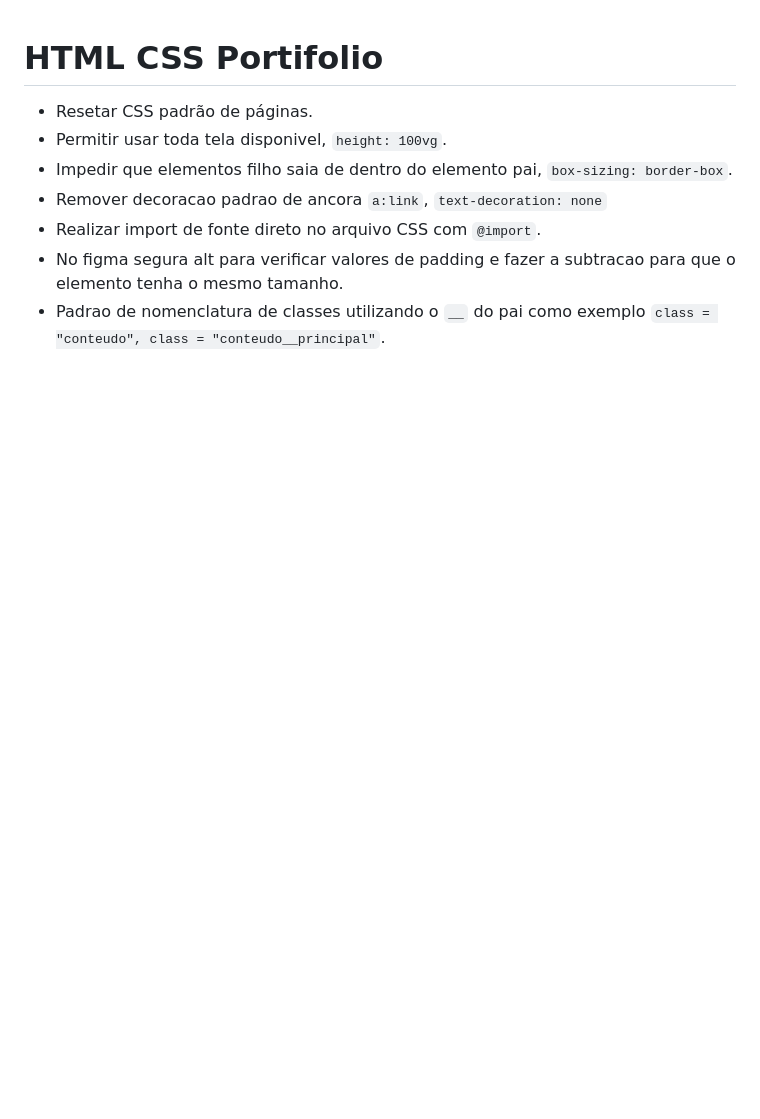
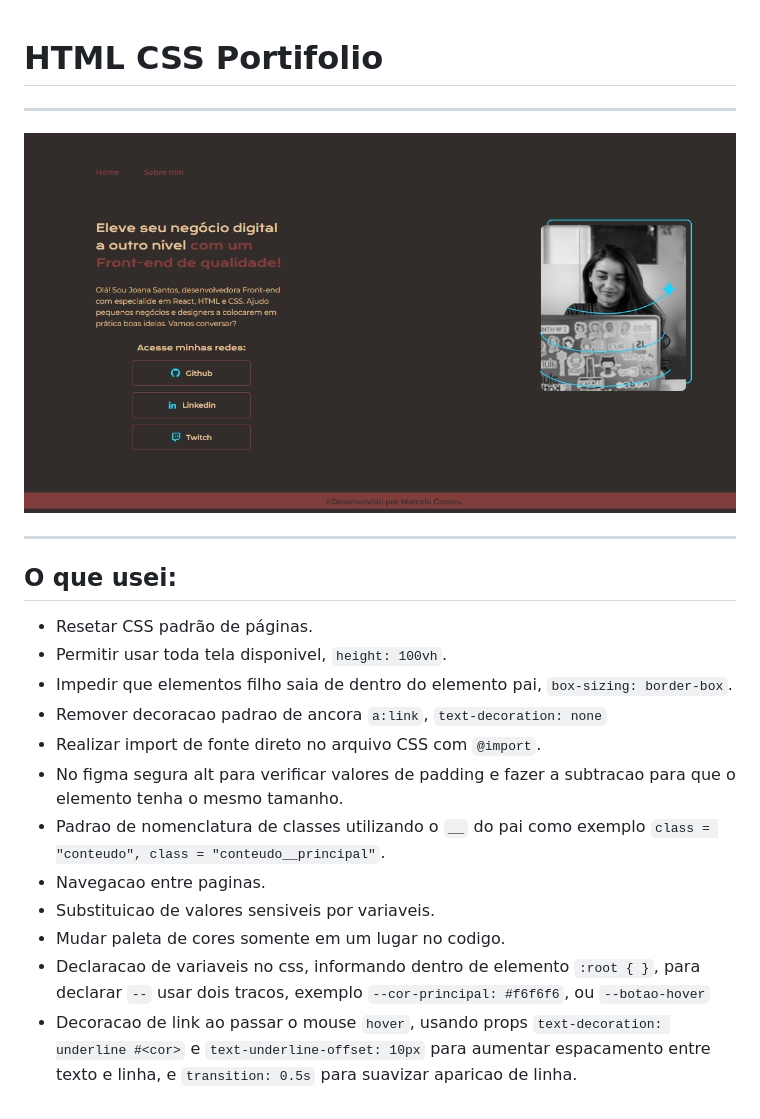
Before and after one commit to marcelogcatnguiba/alura-portifolio, a Markdown page: readme.md, the part around the change. Rendered like a GitHub page; pictures changed too: imgs/portifolio.jpg (added); blank space fills up the shorter version.

Commit message:
att readme e image

```diff
--- a/readme.md
+++ b/readme.md
@@ -1,9 +1,20 @@
 # HTML CSS Portifolio
+---
 
+![Até agora](./imgs/portifolio.jpg)
+
+---
+
+## O que usei:
 - Resetar CSS padrão de páginas.
-- Permitir usar toda tela disponivel, `height: 100vg`.
+- Permitir usar toda tela disponivel, `height: 100vh`.
 - Impedir que elementos filho saia de dentro do elemento pai, `box-sizing: border-box`.
 - Remover decoracao padrao de ancora `a:link`, `text-decoration: none`
 - Realizar import de fonte direto no arquivo CSS com `@import`.
 - No figma segura alt para verificar valores de padding e fazer a subtracao para que o elemento tenha o mesmo tamanho.
 - Padrao de nomenclatura de classes utilizando o `__` do pai como exemplo `class = "conteudo", class = "conteudo__principal"`.
+- Navegacao entre paginas.
+- Substituicao de valores sensiveis por variaveis.
+- Mudar paleta de cores somente em um lugar no codigo.
+- Declaracao de variaveis no css, informando dentro de elemento `:root { }`, para declarar `--` usar dois tracos, exemplo `--cor-principal: #f6f6f6`, ou `--botao-hover`
+- Decoracao de link ao passar o mouse `hover`, usando props `text-decoration: underline #<cor>` e `text-underline-offset: 10px` para aumentar espacamento entre texto e linha, e `transition: 0.5s` para suavizar aparicao de linha.
```
